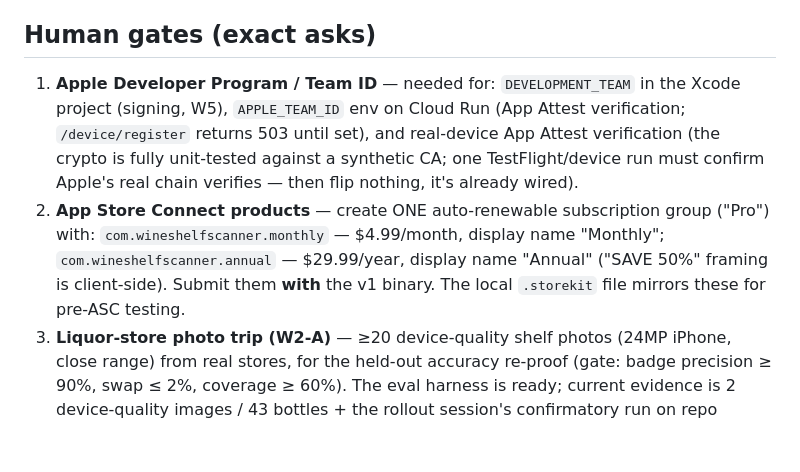
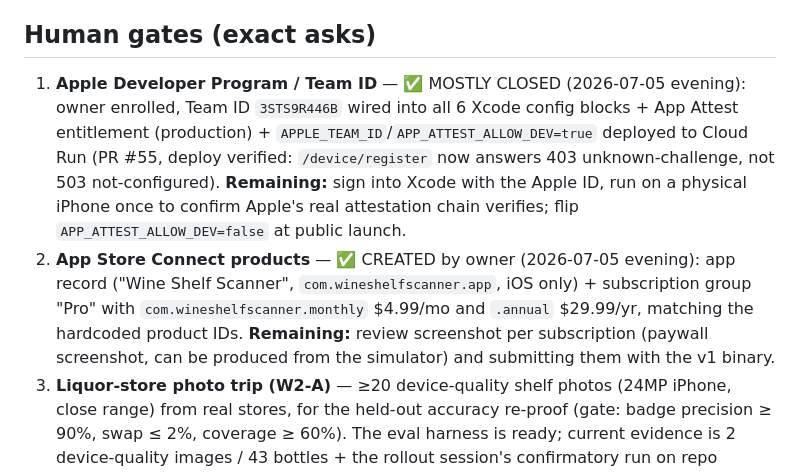
Before and after one commit to jcarlin/wine-shelf-scanner, a Markdown page: docs/LAUNCH_EXECUTION_LOG.md, the part around the change. Drawn GitHub-style; blank space fills up the shorter version.

Commit message:
launch log: Team ID + ASC product gates closed; real-device run is next
Co-Authored-By: Claude Fable 5 <noreply@anthropic.com>

```diff
--- a/docs/LAUNCH_EXECUTION_LOG.md
+++ b/docs/LAUNCH_EXECUTION_LOG.md
@@ -102,16 +102,18 @@ unattested scan (server admits in log mode); scan-403 clears registration for se
 
 ## Human gates (exact asks)
 
-1. **Apple Developer Program / Team ID** — needed for: `DEVELOPMENT_TEAM` in the Xcode project
-   (signing, W5), `APPLE_TEAM_ID` env on Cloud Run (App Attest verification; `/device/register`
-   returns 503 until set), and real-device App Attest verification (the crypto is fully
-   unit-tested against a synthetic CA; one TestFlight/device run must confirm Apple's real
-   chain verifies — then flip nothing, it's already wired).
-2. **App Store Connect products** — create ONE auto-renewable subscription group ("Pro") with:
-   `com.wineshelfscanner.monthly` — $4.99/month, display name "Monthly";
-   `com.wineshelfscanner.annual` — $29.99/year, display name "Annual" ("SAVE 50%" framing is
-   client-side). Submit them **with** the v1 binary. The local `.storekit` file mirrors these
-   for pre-ASC testing.
+1. **Apple Developer Program / Team ID** — ✅ MOSTLY CLOSED (2026-07-05 evening): owner enrolled,
+   Team ID `3STS9R446B` wired into all 6 Xcode config blocks + App Attest entitlement
+   (production) + `APPLE_TEAM_ID`/`APP_ATTEST_ALLOW_DEV=true` deployed to Cloud Run (PR #55,
+   deploy verified: `/device/register` now answers 403 unknown-challenge, not 503
+   not-configured). **Remaining:** sign into Xcode with the Apple ID, run on a physical
+   iPhone once to confirm Apple's real attestation chain verifies; flip
+   `APP_ATTEST_ALLOW_DEV=false` at public launch.
+2. **App Store Connect products** — ✅ CREATED by owner (2026-07-05 evening): app record
+   ("Wine Shelf Scanner", `com.wineshelfscanner.app`, iOS only) + subscription group "Pro"
+   with `com.wineshelfscanner.monthly` $4.99/mo and `.annual` $29.99/yr, matching the
+   hardcoded product IDs. **Remaining:** review screenshot per subscription (paywall
+   screenshot, can be produced from the simulator) and submitting them with the v1 binary.
 3. **Liquor-store photo trip (W2-A)** — ≥20 device-quality shelf photos (24MP iPhone,
    close range) from real stores, for the held-out accuracy re-proof
    (gate: badge precision ≥ 90%, swap ≤ 2%, coverage ≥ 60%). The eval harness is ready;
```
